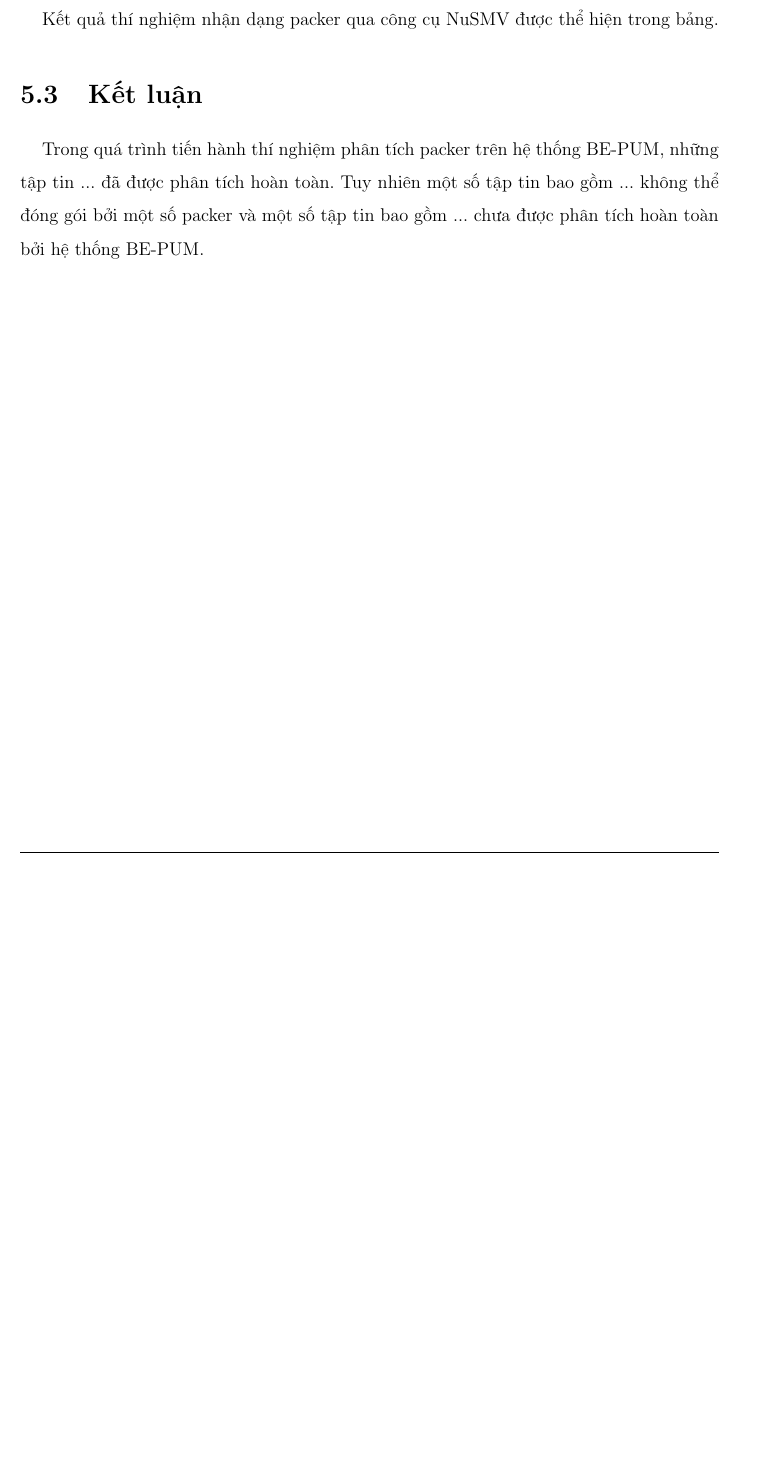
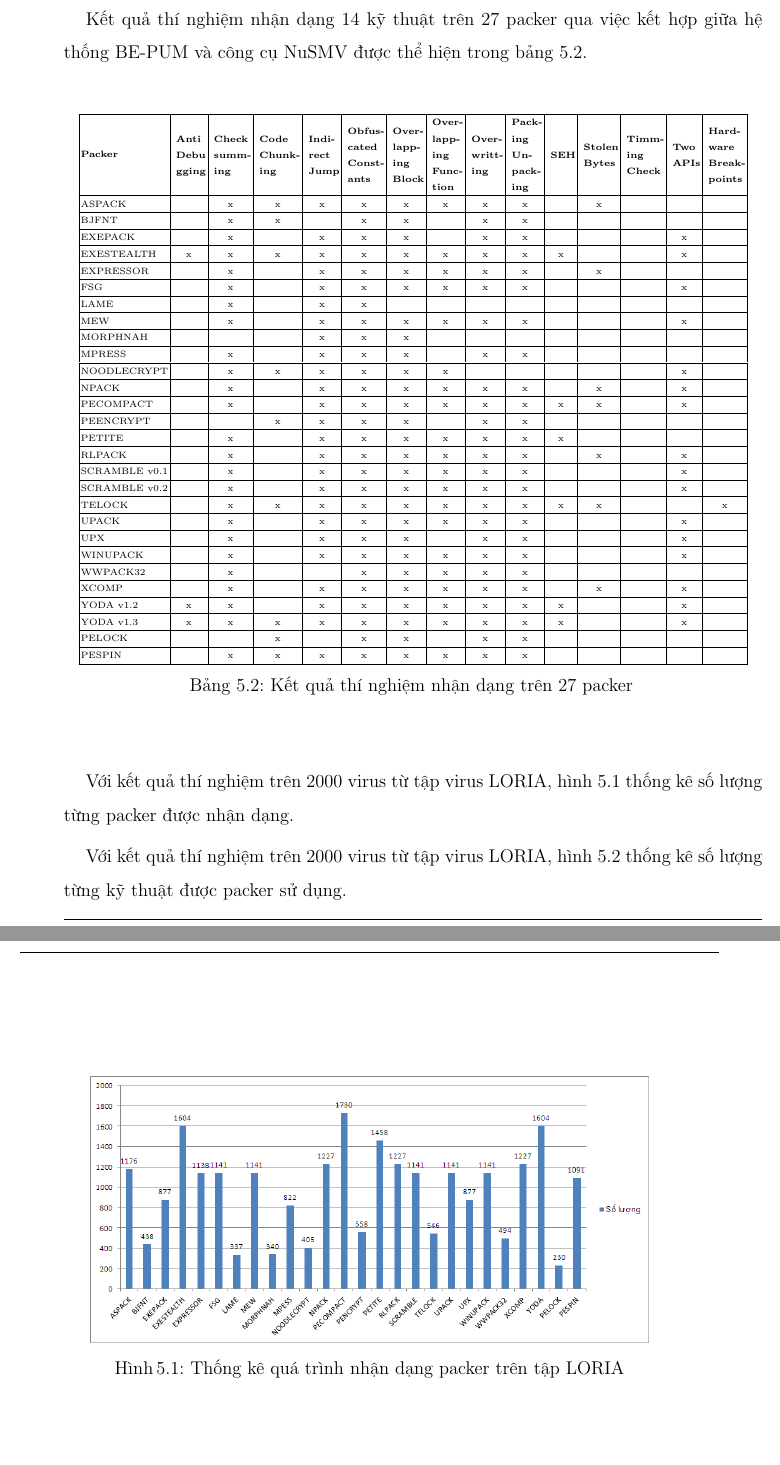
Before and after one commit to bntam/LVTN, a LaTeX thesis (report.tex, which reads Chapters/5_Result.tex): part of page 71 of 75 before the commit and two parts of pages 73 and 74 of 79 after it, the two joined at a grey line, cut so that both start at the same text, the shorter picture padded with empty space. Compiled offline with pdfLaTeX.

```diff
--- a/Chapters/5_Result.tex
+++ b/Chapters/5_Result.tex
@@ -25,2 +25 @@
 
-\hspace{0.5cm}Kết quả thí nghiệm nhận dạng packer qua công cụ NuSMV được thể hiện trong bảng.
@@ -26,0 +91,81 @@
+\end{small}
+
+\hspace{0.5cm}Kết quả thí nghiệm nhận dạng 14 kỹ thuật trên 27 packer qua việc kết hợp giữa hệ thống BE-PUM và công cụ NuSMV được thể hiện trong bảng \ref {tab:27PackerSemanticExp}.
+
+\begin{tiny}
+\setlength\tabcolsep{1pt}
+\centering
+\begin{longtable}{|l|c|c|c|c|c|c|c|c|c|c|c|c|c|c|}
+\hline
+\textbf{Packer}	& \textbf{\specialcell{Anti\\Debu\\gging}}	& \textbf{\specialcell{Check\\summ-\\ing}}	& \textbf{\specialcell{Code\\Chunk-\\ing}}		& \textbf{\specialcell{Indi-\\rect\\Jump}}		& \textbf{\specialcell{Obfus-\\cated\\Const-\\ants}}		& \textbf{\specialcell{Over-\\lapp-\\ing\\Block}}		& \textbf{\specialcell{Over-\\lapp-\\ing\\Func-\\tion}}		& \textbf{\specialcell{Over-\\writt-\\ing}}		& \textbf{\specialcell{Pack-\\ing\\Un-\\pack-\\ing}}	& \textbf{\specialcell{SEH}}	& \textbf{\specialcell{Stolen\\Bytes}}		& \textbf{\specialcell{Timm-\\ing\\Check}}		& \textbf{\specialcell{Two\\APIs}}		& \textbf{\specialcell{Hard-\\ware\\Break-\\points}} \\
+\hline
+ASPACK				&	&x	&x	&x	&x	&x	&x	&x	&x	&	&x	&	&	&	\\
+\hline
+BJFNT				&	&x	&x	&	&x	&x	&	&x	&x	&	&	&	&	&	\\
+\hline
+EXEPACK				&	&x	&	&x	&x	&x	&	&x	&x	&	&	&	&x	&	\\
+\hline
+EXESTEALTH			&x	&x	&x	&x	&x	&x	&x	&x	&x	&x	&	&	&x	&	\\
+\hline
+EXPRESSOR			&	&x	&	&x	&x	&x	&x	&x	&x	&	&x	&	&	&	\\
+\hline
+FSG					&	&x	&	&x	&x	&x	&x	&x	&x	&	&	&	&x	&	\\
+\hline
+LAME				&	&x	&	&x	&x	&	&	&	&	&	&	&	&	&	\\
+\hline
+MEW					&	&x	&	&x	&x	&x	&x	&x	&x	&	&	&	&x	&	\\
+\hline
+MORPHNAH			&	&	&	&x	&x	&x	&	&	&	&	&	&	&	&	\\
+\hline
+MPRESS				&	&x	&	&x	&x	&x	&	&x	&x	&	&	&	&	&	\\
+\hline
+NOODLECRYPT			&	&x	&x	&x	&x	&x	&x	&	&	&	&	&	&x	&	\\
+\hline
+NPACK				&	&x	&	&x	&x	&x	&x	&x	&x	&	&x	&	&x	&	\\
+\hline
+PECOMPACT			&	&x	&	&x	&x	&x	&x	&x	&x	&x	&x	&	&x	&	\\
+\hline
+PEENCRYPT			&	&	&x	&x	&x	&x	&	&x	&x	&	&	&	&	&	\\
+\hline
+PETITE				&	&x	&	&x	&x	&x	&x	&x	&x	&x	&	&	&	&	\\
+\hline
+RLPACK				&	&x	&	&x	&x	&x	&x	&x	&x	&	&x	&	&x	&	\\
+\hline
+SCRAMBLE v0.1		&	&x	&	&x	&x	&x	&x	&x	&x	&	&	&	&x	&	\\
+\hline
+SCRAMBLE v0.2		&	&x	&	&x	&x	&x	&x	&x	&x	&	&	&	&x	&	\\
+\hline
+TELOCK				&	&x	&x	&x	&x	&x	&x	&x	&x	&x	&x	&	&	&x	\\
+\hline
+UPACK				&	&x	&	&x	&x	&x	&x	&x	&x	&	&	&	&x	&	\\
+\hline
+UPX					&	&x	&	&x	&x	&x	&	&x	&x	&	&	&	&x	&	\\
+\hline
+WINUPACK			&	&x	&	&x	&x	&x	&x	&x	&x	&	&	&	&x	&	\\
+\hline
+WWPACK32			&	&x	&	&	&x	&x	&x	&x	&x	&	&	&	&	&	\\
+\hline
+XCOMP				&	&x	&	&x	&x	&x	&x	&x	&x	&	&x	&	&x	&	\\
+\hline
+YODA v1.2			&x	&x	&	&x	&x	&x	&x	&x	&x	&x	&	&	&x	&	\\
+\hline
+YODA v1.3			&x	&x	&x	&x	&x	&x	&x	&x	&x	&x	&	&	&x	&	\\
+\hline
+PELOCK				&	&	&x	&	&x	&x	&	&x	&x	&	&	&	&	&	\\
+\hline
+PESPIN				&	&x	&x	&x	&x	&x	&x	&x	&x	&	&	&	&	&	\\
+\hline
+\caption {Kết quả thí nghiệm nhận dạng trên 27 packer}\label{tab:27PackerSemanticExp}
+\end{longtable}
+\end{tiny}
+
+\hspace{0.5cm}Với kết quả thí nghiệm trên 2000 virus từ tập virus LORIA, hình \ref {fig:PackerStat} thống kê số lượng từng packer được nhận dạng.
+
+\begin{figure}
+\centering
+\includegraphics[width=0.8\textwidth]{packer_statistic}
+\caption{Thống kê quá trình nhận dạng packer trên tập LORIA}
+\label{fig:PackerStat}
+\end{figure}
+
+\hspace{0.5cm}Với kết quả thí nghiệm trên 2000 virus từ tập virus LORIA, hình \ref {fig:TechStat} thống kê số lượng từng kỹ thuật được packer sử dụng.
@@ -27,4 +179,6 @@
 
 \section{Kết luận}
 
-\hspace{0.5cm}Trong quá trình tiến hành thí nghiệm phân tích packer trên hệ thống BE-PUM, những tập tin ... đã được phân tích hoàn toàn. Tuy nhiên một số tập tin bao gồm ... không thể đóng gói bởi một số packer và một số tập tin bao gồm ... chưa được phân tích hoàn toàn bởi hệ thống BE-PUM.
+\hspace{0.5cm}Theo thống kê, số lượng những tập tin có kết quả nhận dạng packer thông qua chữ ký và thông qua ngữ nghĩa giống nhau là 335 trên tổng số 1942 malware được thí nghiệm. Điều này chứng tỏ quá trình nhận dạng thông qua ngữ nghĩa được thực hiện trong đề tài luận văn này còn những hạn chế nhất định và sẽ được cải tiến trong tương lai.\\
+
+\hspace{0.5cm}Từ hình \ref {fig:TechStat} có thể thấy những kỹ thuật được sử dụng nhiều nhất trong packer là: Obfuscated Constants, Indirect Jump, Packing/Unpacking, Overwriting và Checksumming vốn là những kỹ thuật cốt lõi của packer.
```
Also changed, not shown: Chapters/0_D_Brief.tex (+1 -1 lines), Chapters/1_Introduction.tex (+2 -2 lines), Chapters/3_BaseKnowledges.tex (+1 -1 lines), Chapters/4_Design.tex (+1 -1 lines), Chapters/6_FutureWorks.tex (+2 -2 lines), report.tex (+4 -0 lines), Figures/packer_statistic.png (added), Figures/technique_statistic.png (added), Chapters/5_Result.tex (78 more changed lines).
